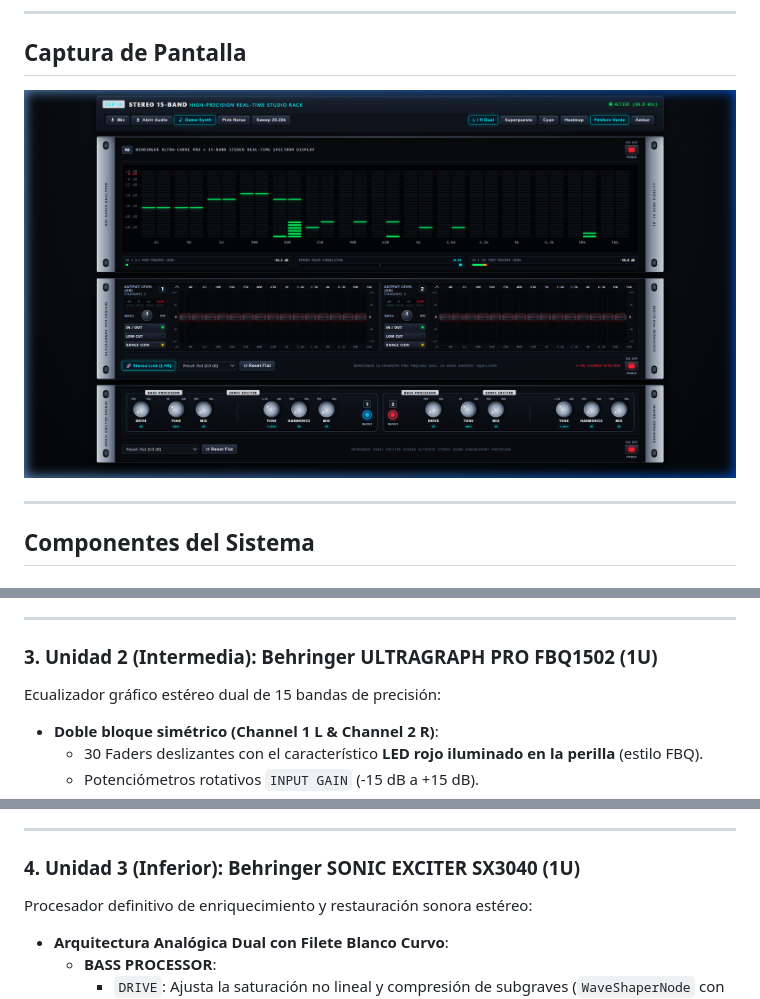
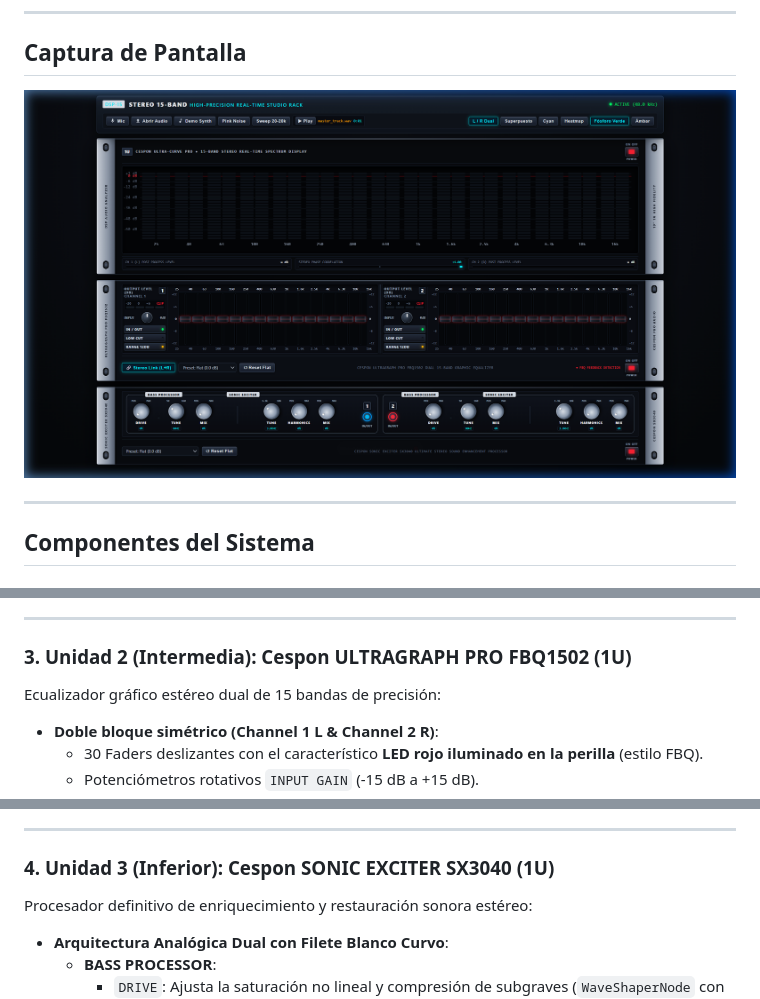
Before and after one commit to cdcespon/soundrack, a Markdown page: README.md, 3 parts joined by grey strips. GitHub-like rendering; pictures changed too: screenshots/soundrack_preview.png.

Commit message:
feat: rebrand to Cespon and prevent auto-play on audio load

```diff
--- a/README.md
+++ b/README.md
@@ -49,7 +49,7 @@ Inspirado en analizadores de hardware de estudio profesional:
 
 ---
 
-### 3. Unidad 2 (Intermedia): Behringer ULTRAGRAPH PRO FBQ1502 (1U)
+### 3. Unidad 2 (Intermedia): Cespon ULTRAGRAPH PRO FBQ1502 (1U)
 Ecualizador gráfico estéreo dual de 15 bandas de precisión:
 - **Doble bloque simétrico (Channel 1 L & Channel 2 R)**:
   - 30 Faders deslizantes con el característico **LED rojo iluminado en la perilla** (estilo FBQ).
@@ -66,7 +66,7 @@ Ecualizador gráfico estéreo dual de 15 bandas de precisión:
 
 ---
 
-### 4. Unidad 3 (Inferior): Behringer SONIC EXCITER SX3040 (1U)
+### 4. Unidad 3 (Inferior): Cespon SONIC EXCITER SX3040 (1U)
 Procesador definitivo de enriquecimiento y restauración sonora estéreo:
 - **Arquitectura Analógica Dual con Filete Blanco Curvo**:
   - **BASS PROCESSOR**:
```
Also changed, not shown: 1 other file.
